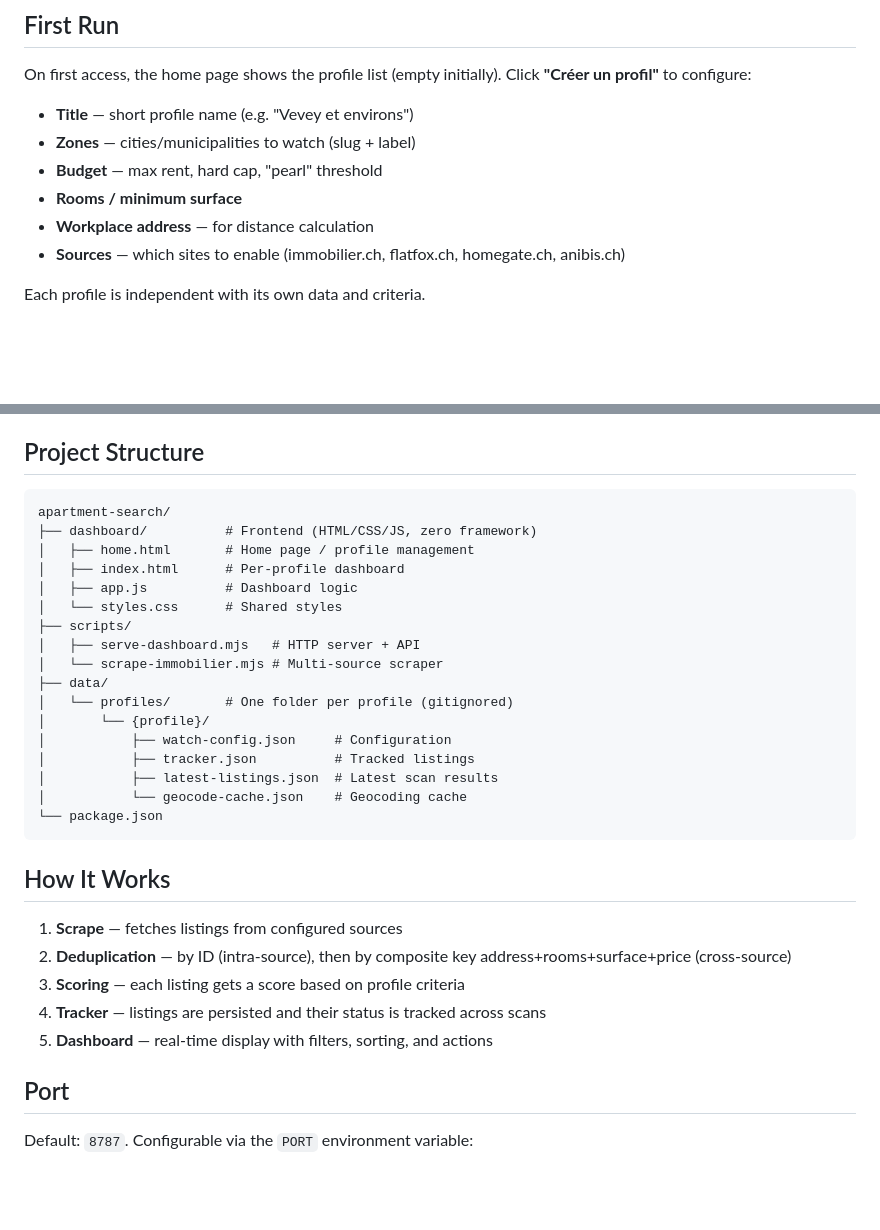
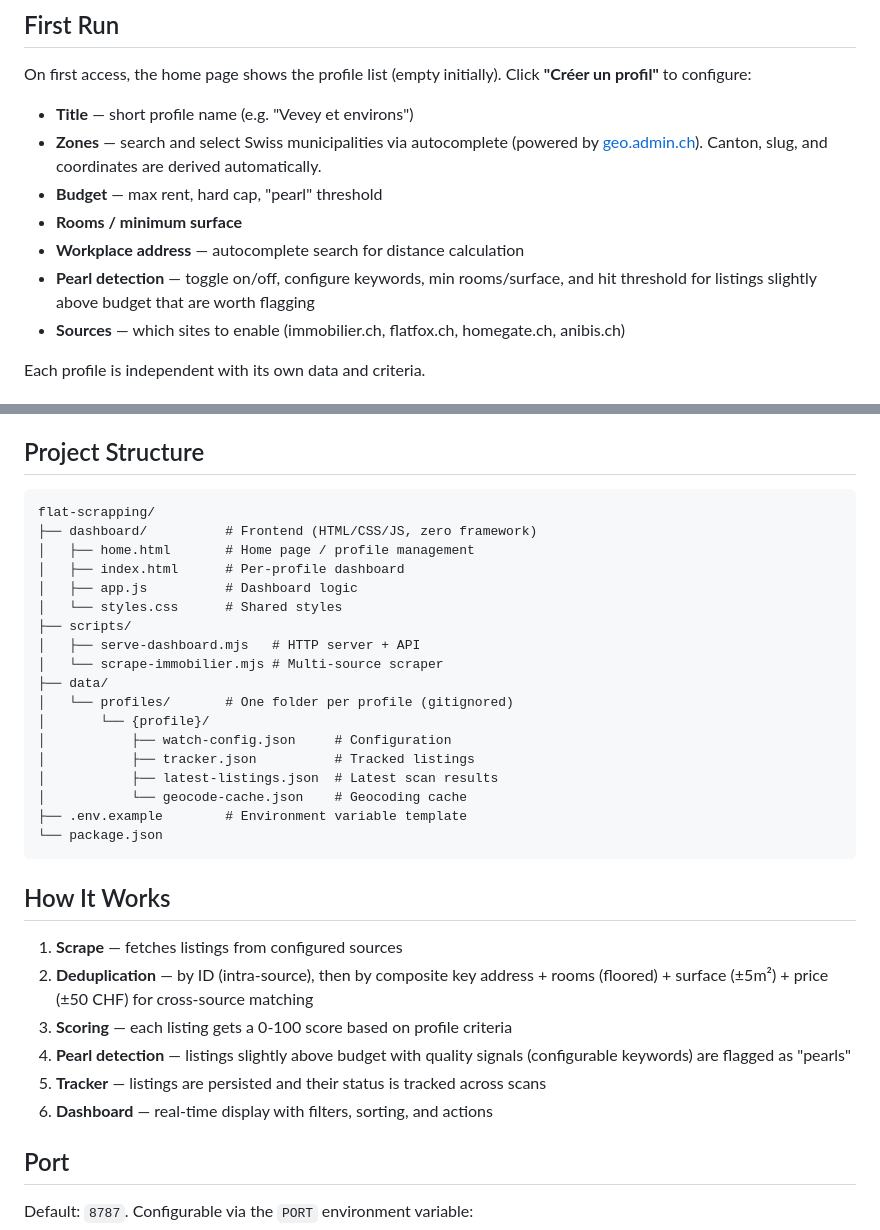
Before and after one commit to M4n0x/flat-scrapping, a Markdown page: README.md, 2 parts joined by grey strips. Drawn GitHub-style; blank space fills up the shorter version.

````diff
--- a/README.md
+++ b/README.md
@@ -36,10 +36,11 @@ Copy `.env.example` to `.env` and fill in the values you need:
 On first access, the home page shows the profile list (empty initially). Click **"Créer un profil"** to configure:
 
 - **Title** — short profile name (e.g. "Vevey et environs")
-- **Zones** — cities/municipalities to watch (slug + label)
+- **Zones** — search and select Swiss municipalities via autocomplete (powered by [geo.admin.ch](https://api3.geo.admin.ch)). Canton, slug, and coordinates are derived automatically.
 - **Budget** — max rent, hard cap, "pearl" threshold
 - **Rooms / minimum surface**
-- **Workplace address** — for distance calculation
+- **Workplace address** — autocomplete search for distance calculation
+- **Pearl detection** — toggle on/off, configure keywords, min rooms/surface, and hit threshold for listings slightly above budget that are worth flagging
 - **Sources** — which sites to enable (immobilier.ch, flatfox.ch, homegate.ch, anibis.ch)
 
 Each profile is independent with its own data and criteria.
@@ -80,7 +81,7 @@ The profile switcher in the dashboard header also allows quick switching.
 ## Project Structure
 
 ```
-apartment-search/
+flat-scrapping/
 ├── dashboard/          # Frontend (HTML/CSS/JS, zero framework)
 │   ├── home.html       # Home page / profile management
 │   ├── index.html      # Per-profile dashboard
@@ -96,16 +97,18 @@ apartment-search/
 │           ├── tracker.json          # Tracked listings
 │           ├── latest-listings.json  # Latest scan results
 │           └── geocode-cache.json    # Geocoding cache
+├── .env.example        # Environment variable template
 └── package.json
 ```
 
 ## How It Works
 
 1. **Scrape** — fetches listings from configured sources
-2. **Deduplication** — by ID (intra-source), then by composite key address+rooms+surface+price (cross-source)
-3. **Scoring** — each listing gets a score based on profile criteria
-4. **Tracker** — listings are persisted and their status is tracked across scans
-5. **Dashboard** — real-time display with filters, sorting, and actions
+2. **Deduplication** — by ID (intra-source), then by composite key address + rooms (floored) + surface (±5m²) + price (±50 CHF) for cross-source matching
+3. **Scoring** — each listing gets a 0-100 score based on profile criteria
+4. **Pearl detection** — listings slightly above budget with quality signals (configurable keywords) are flagged as "pearls"
+5. **Tracker** — listings are persisted and their status is tracked across scans
+6. **Dashboard** — real-time display with filters, sorting, and actions
 
 ## Port
 
````
Also changed, not shown: AGENTS.md (+66 -14 lines).
